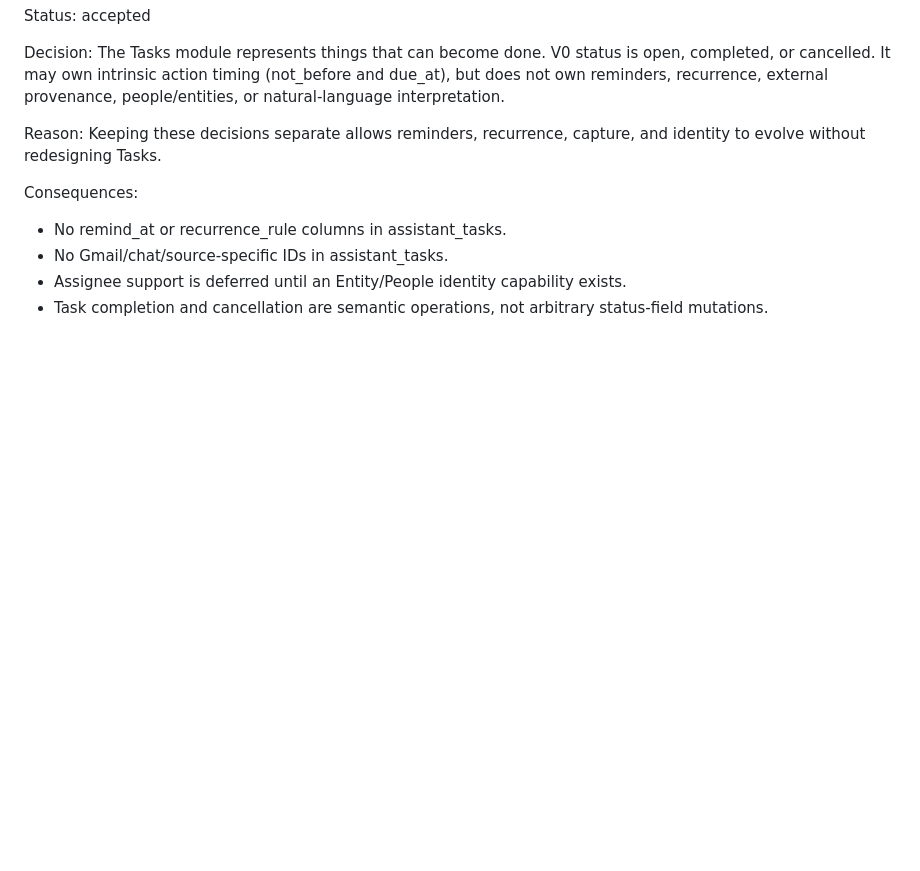
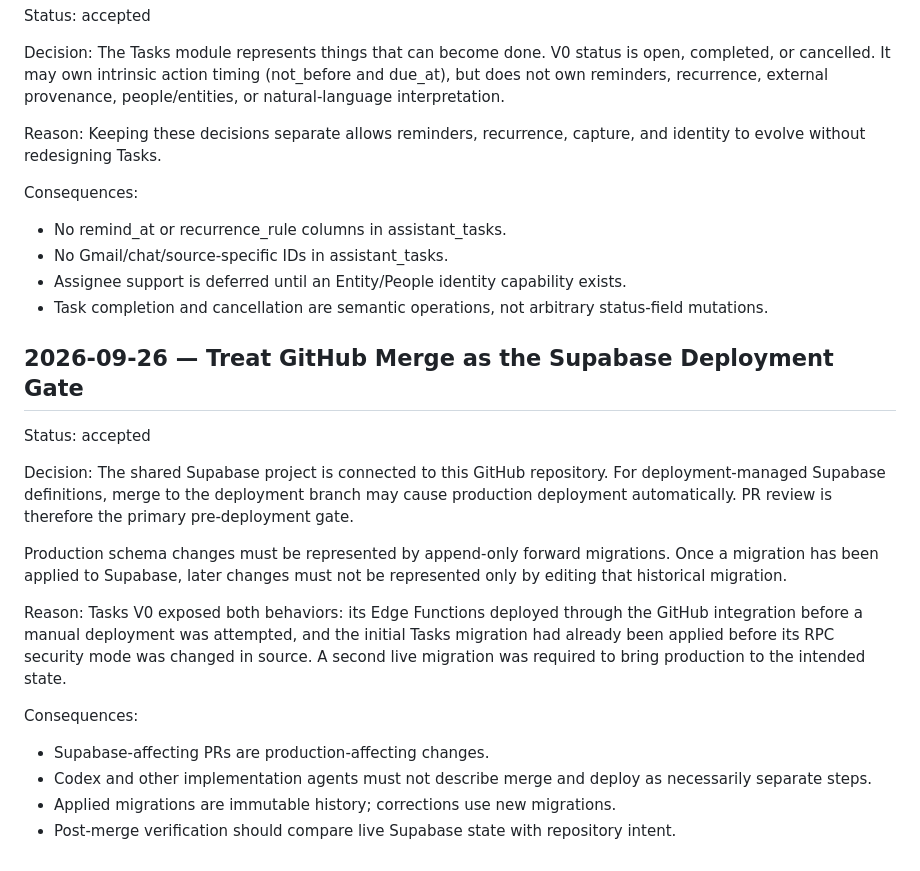
Before and after one commit to BlueWhale0101/Coach-AI, a Markdown page: assistant/DecisionLog.md, the part around the change. Rendered like a GitHub page; blank space fills up the shorter version.

Commit message:
Record Supabase deployment and migration history decision

```diff
--- a/assistant/DecisionLog.md
+++ b/assistant/DecisionLog.md
@@ -60,3 +60,21 @@ Consequences:
 - No Gmail/chat/source-specific IDs in assistant_tasks.
 - Assignee support is deferred until an Entity/People identity capability exists.
 - Task completion and cancellation are semantic operations, not arbitrary status-field mutations.
+
+
+## 2026-09-26 — Treat GitHub Merge as the Supabase Deployment Gate
+Status: accepted
+
+Decision:
+The shared Supabase project is connected to this GitHub repository. For deployment-managed Supabase definitions, merge to the deployment branch may cause production deployment automatically. PR review is therefore the primary pre-deployment gate.
+
+Production schema changes must be represented by append-only forward migrations. Once a migration has been applied to Supabase, later changes must not be represented only by editing that historical migration.
+
+Reason:
+Tasks V0 exposed both behaviors: its Edge Functions deployed through the GitHub integration before a manual deployment was attempted, and the initial Tasks migration had already been applied before its RPC security mode was changed in source. A second live migration was required to bring production to the intended state.
+
+Consequences:
+- Supabase-affecting PRs are production-affecting changes.
+- Codex and other implementation agents must not describe merge and deploy as necessarily separate steps.
+- Applied migrations are immutable history; corrections use new migrations.
+- Post-merge verification should compare live Supabase state with repository intent.
```
